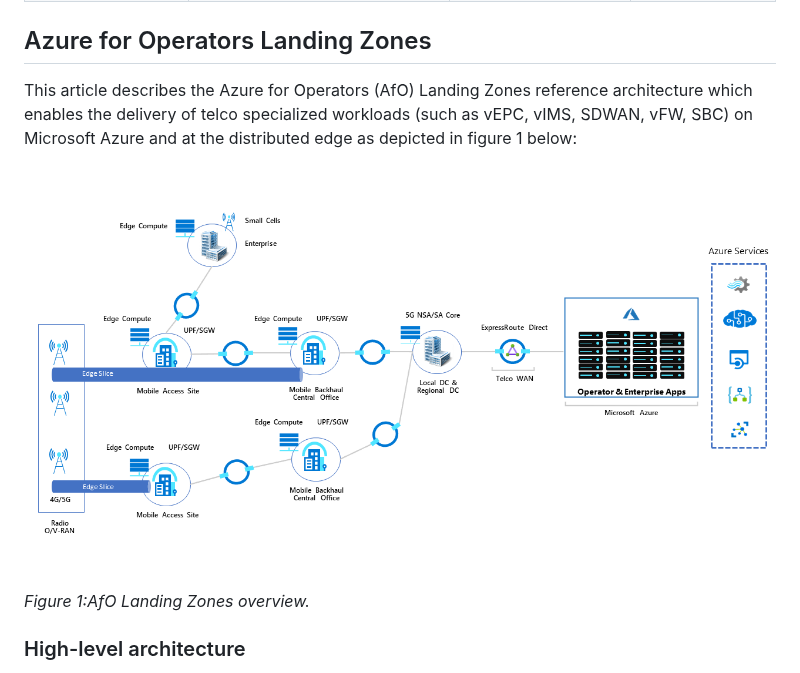
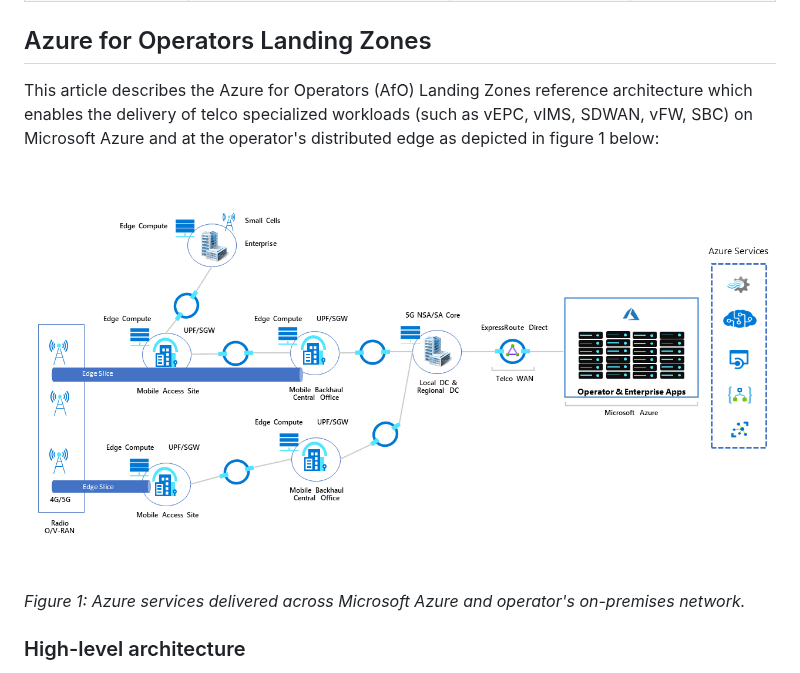
Before and after one commit to microsoft/industry, a Markdown page: telco/readme.md, the part around the change. GitHub-like rendering.

Commit message:
file names

```diff
--- a/telco/readme.md
+++ b/telco/readme.md
@@ -32,10 +32,10 @@ This article provides a reference architecture with prescriptive guidance and re
 
 ## Azure for Operators Landing Zones
 
-This article describes the Azure for Operators (AfO) Landing Zones reference architecture which enables the delivery of telco specialized workloads (such as vEPC, vIMS, SDWAN, vFW, SBC) on Microsoft Azure and at the distributed edge as depicted in figure 1 below:
+This article describes the Azure for Operators (AfO) Landing Zones reference architecture which enables the delivery of telco specialized workloads (such as vEPC, vIMS, SDWAN, vFW, SBC) on Microsoft Azure and at the operator's distributed edge as depicted in figure 1 below:
 
-![AfO Landing Zones overview](./docs/afo-lz-overview-white.png)
-_Figure 1:AfO Landing Zones overview._
+![AfO Landing Zones overview](./docs/azure-services-at-operator.png)
+_Figure 1: Azure services delivered across Microsoft Azure and operator's on-premises network._
 
 ### High-level architecture
 
```
Also changed, not shown: telco/docs/azure-services-at-operator.png (renamed from telco/docs/afo-lz-overview-white.png).
